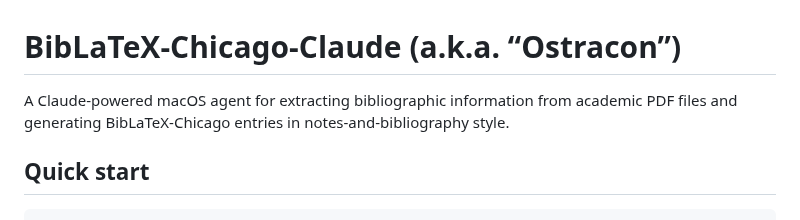
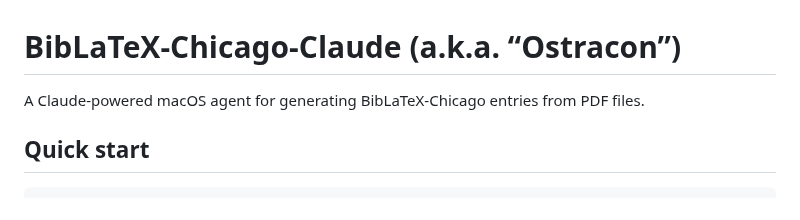
Before and after one commit to yrammos/biblatex-chicago-claude, a Markdown page: README.md, the part around the change. Rendered like a GitHub page.

Commit message:
Revise README description for clarity

```diff
--- a/README.md
+++ b/README.md
@@ -1,6 +1,6 @@
 # BibLaTeX-Chicago-Claude (a.k.a. “Ostracon”)
 
-A Claude-powered macOS agent for extracting bibliographic information from academic PDF files and generating BibLaTeX-Chicago entries in notes-and-bibliography style.
+A Claude-powered macOS agent for generating BibLaTeX-Chicago entries from PDF files.
 
 ## Quick start
 
```
